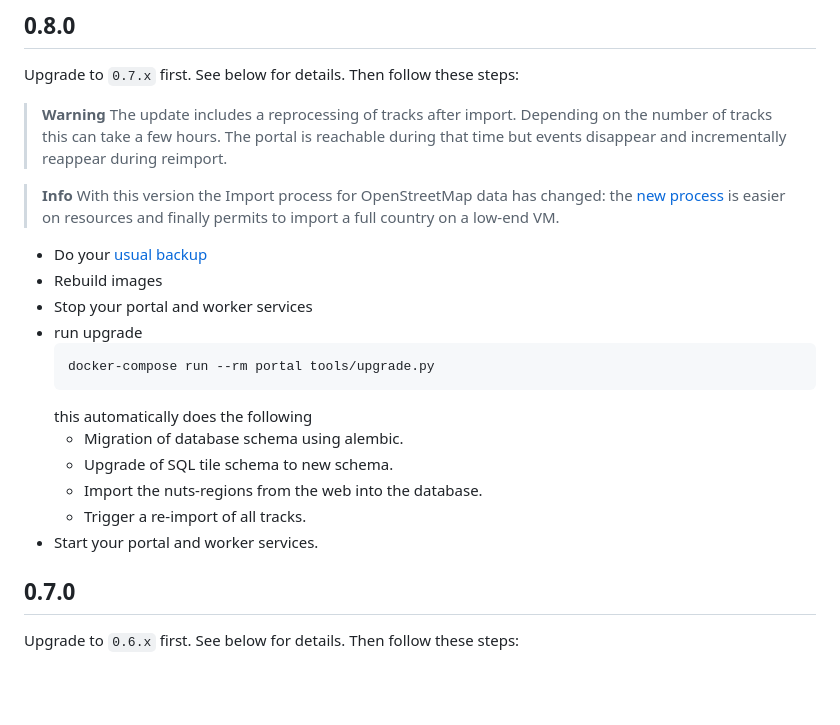
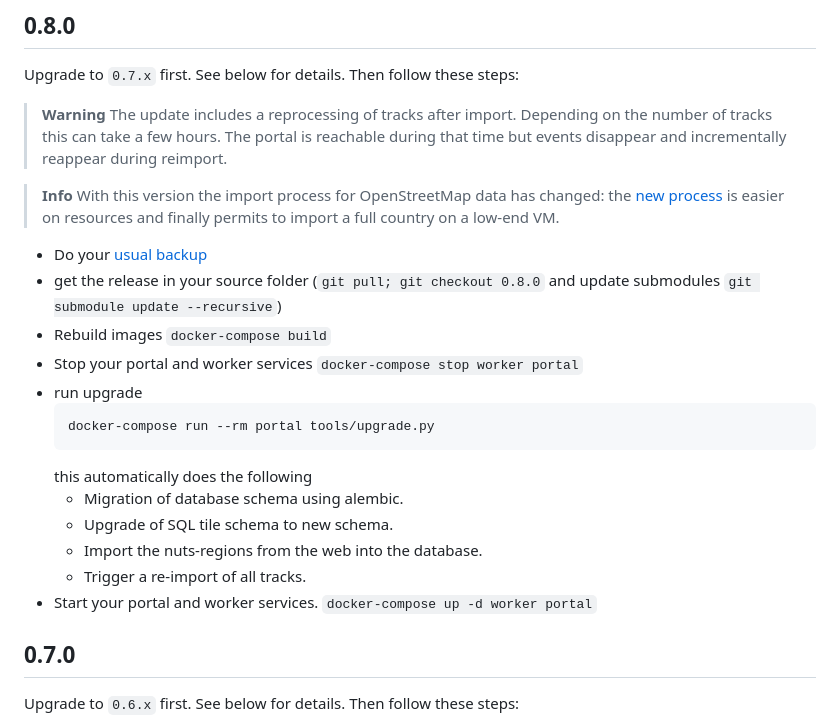
Before and after one commit to openbikesensor/portal, a Markdown page: UPGRADING.md, the part around the change. GitHub-like rendering; blank space fills up the shorter version.

Commit message:
documentation update after dancing the dance on obs.adfc-hessen.de

````diff
--- a/UPGRADING.md
+++ b/UPGRADING.md
@@ -10,11 +10,12 @@ Upgrade to `0.7.x` first. See below for details. Then follow these steps:
 
 > **Warning** The update includes a reprocessing of tracks after import. Depending on the number of tracks this can take a few hours. The portal is reachable during that time but events disappear and incrementally reappear during reimport.
 
-> **Info** With this version the Import process for OpenStreetMap data has changed: the [new process](docs/osm-import.md) is easier on resources and finally permits to import a full country on a low-end VM.
+> **Info** With this version the import process for OpenStreetMap data has changed: the [new process](docs/osm-import.md) is easier on resources and finally permits to import a full country on a low-end VM.
 
 - Do your [usual backup](docs/production-deployment.md)
-- Rebuild images
-- Stop your portal and worker services
+- get the release in your source folder (``git pull; git checkout 0.8.0`` and update submodules ``git submodule update --recursive``)
+- Rebuild images ``docker-compose build``
+- Stop your portal and worker services ``docker-compose stop worker portal``
 - run upgrade
   ```bash
   docker-compose run --rm portal tools/upgrade.py
@@ -24,7 +25,7 @@ Upgrade to `0.7.x` first. See below for details. Then follow these steps:
   - Upgrade of SQL tile schema to new schema.
   - Import the nuts-regions from the web into the database.
   - Trigger a re-import of all tracks.
-- Start your portal and worker services.
+- Start your portal and worker services. ``docker-compose up -d worker portal``
 
 
 ## 0.7.0
````
